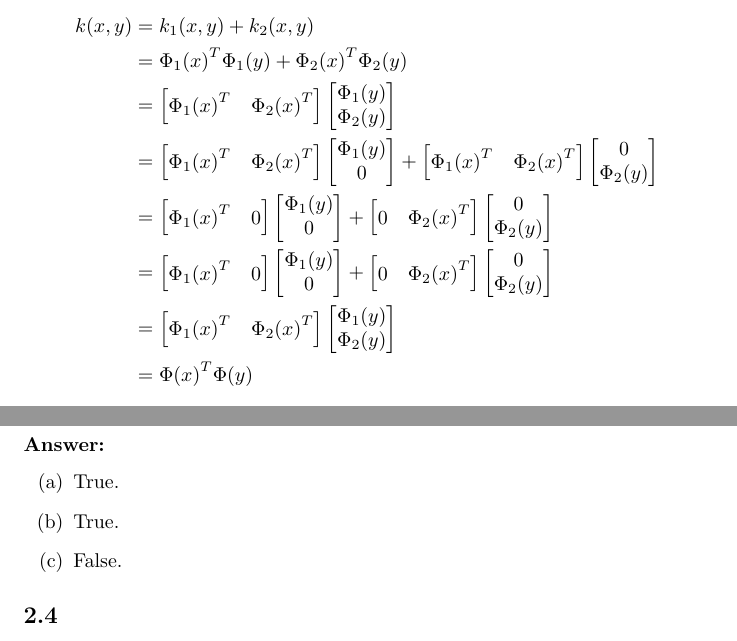
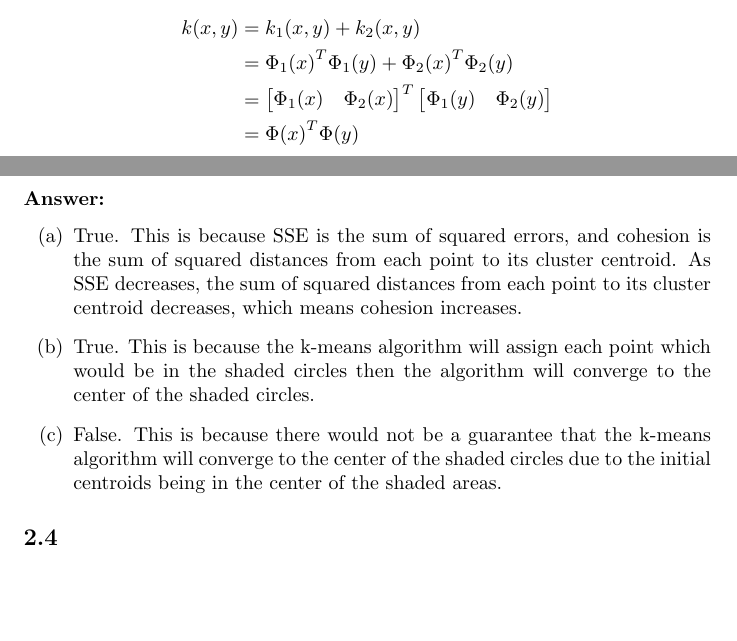
Before and after one commit to Bob1289/CSE-4820, a LaTeX problem sheet (Assignment 3/Assignment-3.tex): two parts of pages 1 and 4 of 10, joined at a grey line, cut so that both start at the same text, the shorter picture padded with empty space. Compiled offline with pdfLaTeX.

Commit message:
final update

```diff
--- a/Assignment 3/Assignment-3.tex
+++ b/Assignment 3/Assignment-3.tex
@@ -61,61 +61,10 @@ Please show that $k(x,y) = k_1(x,y) + k_2(x,y)$ is also a valid kernel function
     k(x,y) &= k_1(x,y) + k_2(x,y) \\
     &= \Phi_1 {(x)}^T \Phi_1 (y) + \Phi_2 {(x)}^T \Phi_2 (y) \\
     &= \begin{bmatrix}
-        \Phi_1 {(x)}^T & \Phi_2 {(x)}^T
-    \end{bmatrix}
+        \Phi_1 {(x)} & \Phi_2 {(x)}
+    \end{bmatrix}^T
     \begin{bmatrix}
-        \Phi_1 (y) \\
-        \Phi_2 (y)
-    \end{bmatrix} \\
-    &= \begin{bmatrix}
-        \Phi_1 {(x)}^T & \Phi_2 {(x)}^T
-    \end{bmatrix}
-    \begin{bmatrix}
-        \Phi_1 (y) \\
-        0
-    \end{bmatrix} +
-    \begin{bmatrix}
-        \Phi_1 {(x)}^T & \Phi_2 {(x)}^T
-    \end{bmatrix}
-    \begin{bmatrix}
-        0 \\
-        \Phi_2 (y)
-    \end{bmatrix} \\
-    &= \begin{bmatrix}
-        \Phi_1 {(x)}^T & 0
-    \end{bmatrix}
-    \begin{bmatrix}
-        \Phi_1 (y) \\
-        0
-    \end{bmatrix} +
-    \begin{bmatrix}
-        0 & \Phi_2 {(x)}^T
-    \end{bmatrix}
-    \begin{bmatrix}
-        0 \\
-        \Phi_2 (y)
-    \end{bmatrix} \\
-    &= \begin{bmatrix}
-        \Phi_1 {(x)}^T & 0
-    \end{bmatrix}
-    \begin{bmatrix}
-        \Phi_1 (y) \\
-        0
-    \end{bmatrix} +
-    \begin{bmatrix}
-        0 & \Phi_2 {(x)}^T
-    \end{bmatrix}
-    \begin{bmatrix}
-        0 \\
-        \Phi_2 (y)
-    \end{bmatrix} \\
-    &= \begin{bmatrix}
-        \Phi_1 {(x)}^T &
-        \Phi_2 {(x)}^T
-    \end{bmatrix}
-    \begin{bmatrix}
-        \Phi_1 (y) \\
-        \Phi_2 (y)
+        \Phi_1 {(y)} & \Phi_2 {(y)}
     \end{bmatrix} \\
     &= \Phi {(x)}^T \Phi (y)
 \end{align*}
@@ -218,9 +167,9 @@ Please provide True or False, followed by the Short Answer on your explanations.
 \subsubsection*{Answer:}
 
 \begin{enumerate}[label= (\alph*)]
-    \item True.
-    \item True.
-    \item False.
+    \item True. This is because SSE is the sum of squared errors, and cohesion is the sum of squared distances from each point to its cluster centroid. As SSE decreases, the sum of squared distances from each point to its cluster centroid decreases, which means cohesion increases.
+    \item True. This is because the k-means algorithm will assign each point which would be in the shaded circles then the algorithm will converge to the center of the shaded circles.
+    \item False. This is because there would not be a guarantee that the k-means algorithm will converge to the center of the shaded circles due to the initial centroids being in the center of the shaded areas.
 \end{enumerate}
 
 \subsection{}
```
Also changed, not shown: Exam3/Exam3.tex (added, +123 -0 lines), Assignment 4/Assignment-4.pdf, Exam3/Exam3.pdf (added), Assignment 3/Assignment-3.tex (2 more changed lines), 3 other files.
